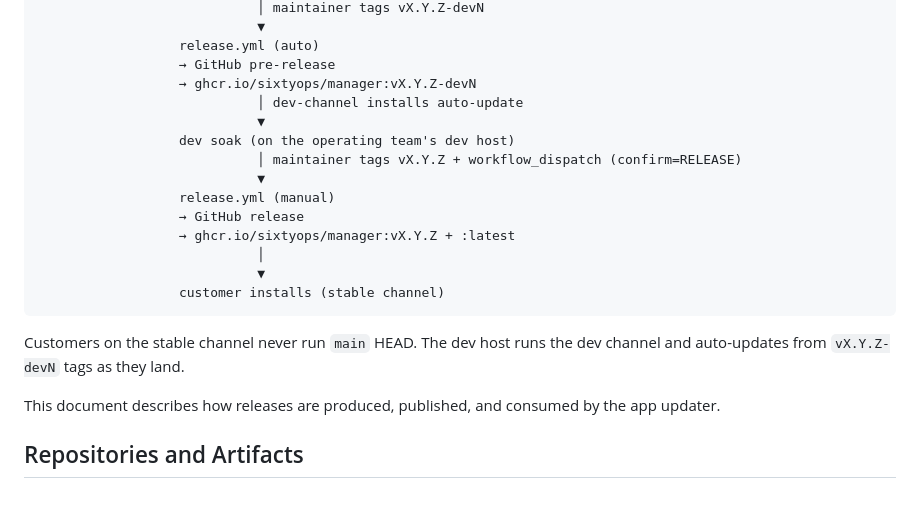
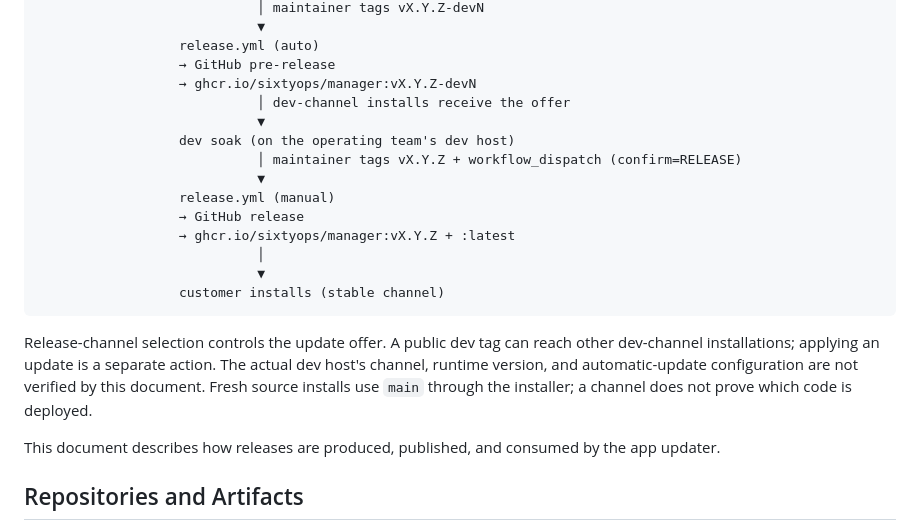
Before and after one commit to sixtyops/manager, a Markdown page: docs/release-system.md, the part around one of its changes. Drawn GitHub-style; blank space fills up the shorter version.

````diff
--- a/docs/release-system.md
+++ b/docs/release-system.md
@@ -19,7 +19,7 @@
                   release.yml (auto)
                   → GitHub pre-release
                   → ghcr.io/sixtyops/manager:vX.Y.Z-devN
-                            │ dev-channel installs auto-update
+                            │ dev-channel installs receive the offer
                             ▼
                   dev soak (on the operating team's dev host)
                             │ maintainer tags vX.Y.Z + workflow_dispatch (confirm=RELEASE)
@@ -32,7 +32,11 @@
                   customer installs (stable channel)
 ```
 
-Customers on the stable channel never run `main` HEAD. The dev host runs the dev channel and auto-updates from `vX.Y.Z-devN` tags as they land.
+Release-channel selection controls the update offer. A public dev tag can
+reach other dev-channel installations; applying an update is a separate
+action. The actual dev host's channel, runtime version, and automatic-update
+configuration are not verified by this document. Fresh source installs use
+`main` through the installer; a channel does not prove which code is deployed.
 
 This document describes how releases are produced, published, and consumed by
 the app updater.
````
Also changed, not shown: other parts of docs/release-system.md (+49 -32 lines), docs/self-update-signing.md (+33 -11 lines).
